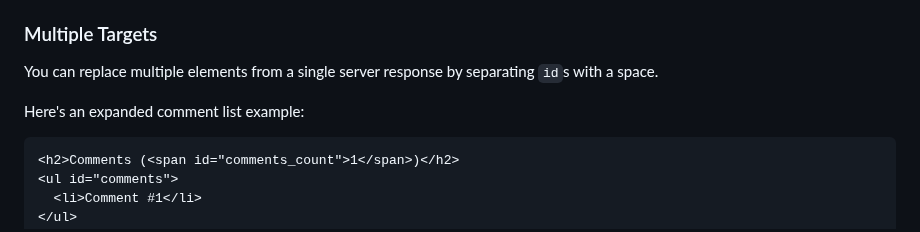
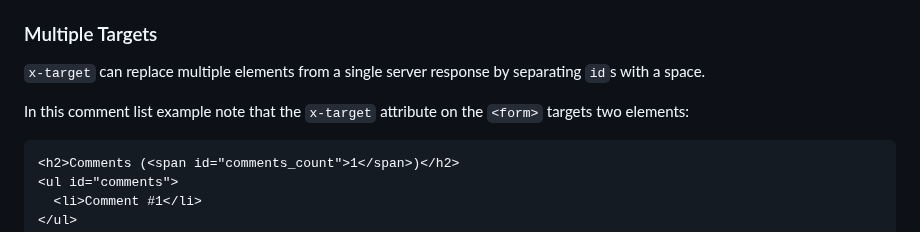
Before and after one commit to imacrayon/alpine-ajax, a Markdown page: docs/reference.md, the part around the change. Drawn GitHub-style.

Commit message:
Clarify multiple targets example

````diff
--- a/docs/reference.md
+++ b/docs/reference.md
@@ -64,9 +64,9 @@ When the form is submitted a `POST` request is issued to `/comment` and the `#co
 
 ### Multiple Targets
 
-You can replace multiple elements from a single server response by separating `id`s with a space.
+`x-target` can replace multiple elements from a single server response by separating `id`s with a space.
 
-Here's an expanded comment list example:
+In this comment list example note that the `x-target` attribute on the `<form>` targets two elements:
 
 ```html
 <h2>Comments (<span id="comments_count">1</span>)</h2>
````
